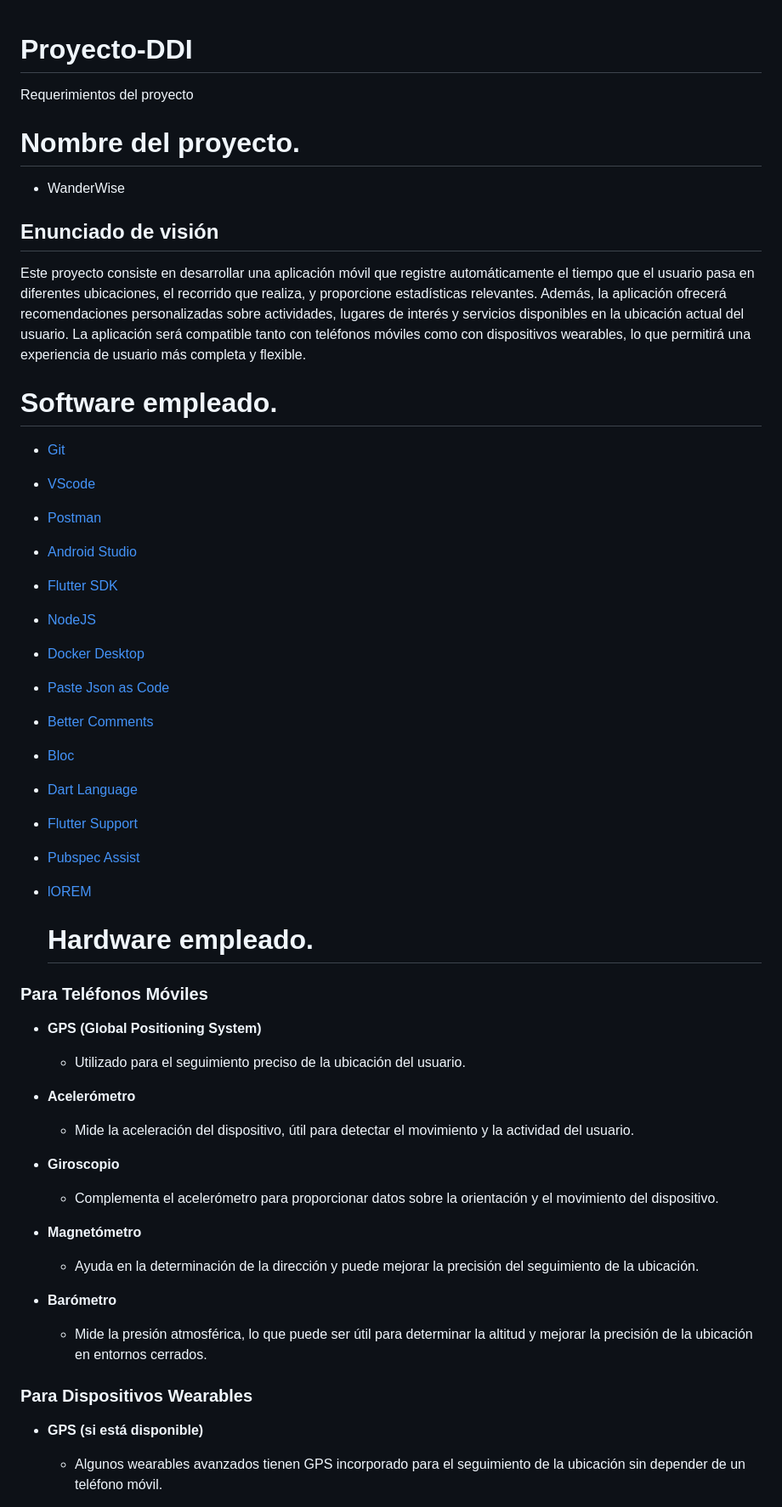
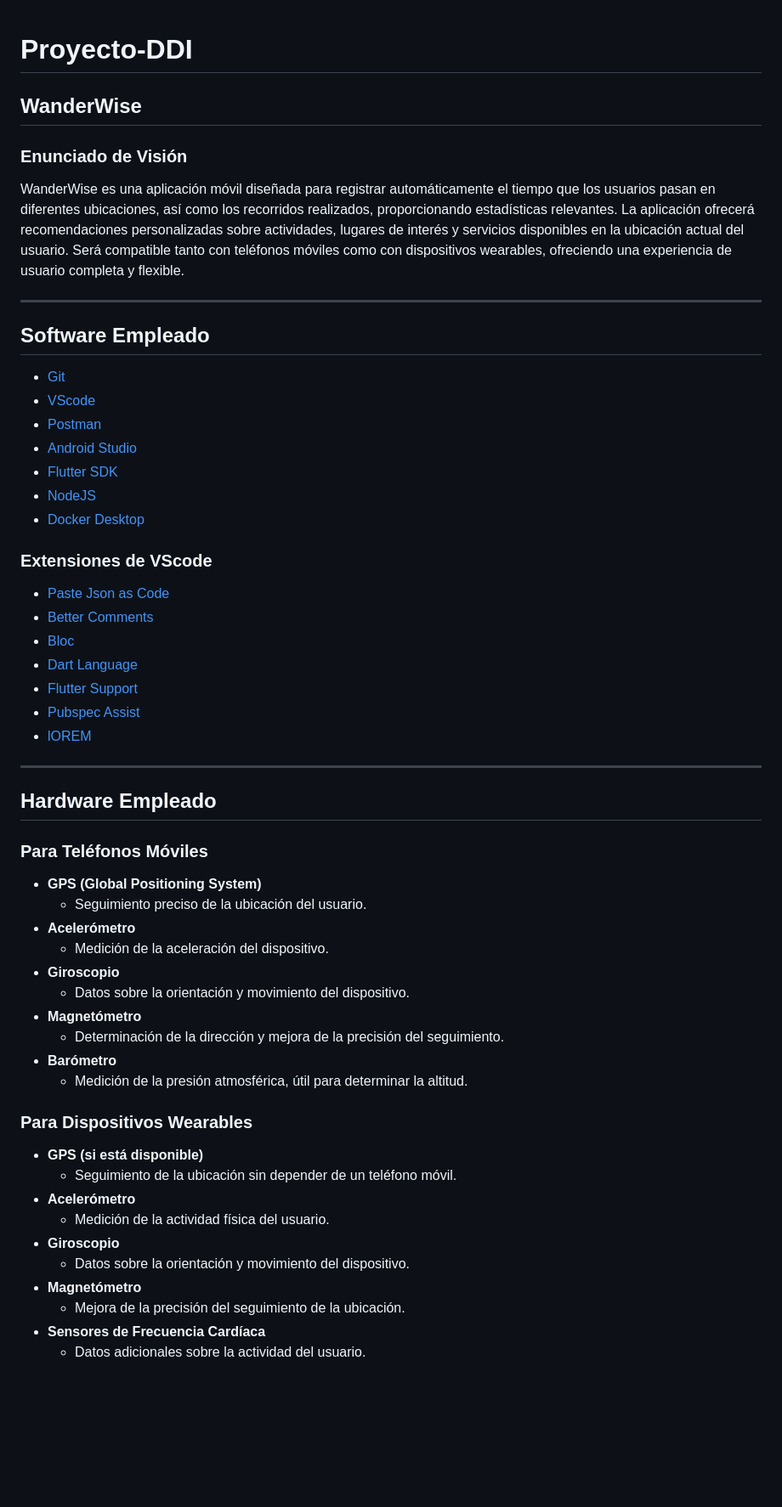
Before and after one commit to jantorres53/Proyecto-DDI, a Markdown page: README.md, the part around one of its changes. Shown at 85% size. Rendered like a GitHub page; blank space fills up the shorter version.

```diff
--- a/README.md
+++ b/README.md
@@ -1,13 +1,13 @@
 # Proyecto-DDI
-Requerimientos del proyecto
 
-# Nombre del proyecto.
-  - WanderWise
+## WanderWise
 
-##  Enunciado de visión
-Este proyecto consiste en desarrollar una aplicación móvil que registre automáticamente el tiempo que el usuario pasa en diferentes ubicaciones, el recorrido que realiza, y proporcione estadísticas relevantes. Además, la aplicación ofrecerá recomendaciones personalizadas sobre actividades, lugares de interés y servicios disponibles en la ubicación actual del usuario. La aplicación será compatible tanto con teléfonos móviles como con dispositivos wearables, lo que permitirá una experiencia de usuario más completa y flexible.
+### Enunciado de Visión
+WanderWise es una aplicación móvil diseñada para registrar automáticamente el tiempo que los usuarios pasan en diferentes ubicaciones, así como los recorridos realizados, proporcionando estadísticas relevantes. La aplicación ofrecerá recomendaciones personalizadas sobre actividades, lugares de interés y servicios disponibles en la ubicación actual del usuario. Será compatible tanto con teléfonos móviles como con dispositivos wearables, ofreciendo una experiencia de usuario completa y flexible.
 
-# Software empleado.
+---
+
+## Software Empleado
 
 - [Git](https://git-scm.com/)
 - [VScode](https://code.visualstudio.com/download)
@@ -16,6 +16,8 @@ Este proyecto consiste en desarrollar una aplicación móvil que registre autom
 - [Flutter SDK](https://flutter.dev/)
 - [NodeJS](https://nodejs.org/en/download/current)
-- [Docker Desktop](https://www.docker.com/products/docker-desktop/)
+- [Docker Desktop](https://www.docker.com/products/docker-desktop)
+
+### Extensiones de VScode
 
 - [Paste Json as Code](https://marketplace.visualstudio.com/items?itemName=typeguard.quicktype-vs)
 - [Better Comments](https://marketplace.visualstudio.com/items?itemName=aaron-bond.better-comments)
@@ -25,27 +27,33 @@ Este proyecto consiste en desarrollar una aplicación móvil que registre autom
 - [Pubspec Assist](https://marketplace.visualstudio.com/items?itemName=jeroen-meijer.pubspec-assist)
 - [lOREM](https://marketplace.visualstudio.com/items?itemName=Tyriar.lorem-ipsum)
 
-  # Hardware empleado.
+---
+
+## Hardware Empleado
 
 ### Para Teléfonos Móviles
 
 - **GPS (Global Positioning System)**
-  - Utilizado para el seguimiento preciso de la ubicación del usuario.
-
+  - Seguimiento preciso de la ubicación del usuario.
 - **Acelerómetro**
-  - Mide la aceleración del dispositivo, útil para detectar el movimiento y la actividad del usuario.
-
+  - Medición de la aceleración del dispositivo.
 - **Giroscopio**
-  - Complementa el acelerómetro para proporcionar datos sobre la orientación y el movimiento del dispositivo.
-
+  - Datos sobre la orientación y movimiento del dispositivo.
 - **Magnetómetro**
-  - Ayuda en la determinación de la dirección y puede mejorar la precisión del seguimiento de la ubicación.
-
+  - Determinación de la dirección y mejora de la precisión del seguimiento.
 - **Barómetro**
-  - Mide la presión atmosférica, lo que puede ser útil para determinar la altitud y mejorar la precisión de la ubicación en entornos cerrados.
+  - Medición de la presión atmosférica, útil para determinar la altitud.
 
 ### Para Dispositivos Wearables
 
 - **GPS (si está disponible)**
-  - Algunos wearables avanzados tienen GPS incorporado para el seguimiento de la ubicación sin depender de un teléfono móvil.
+  - Seguimiento de la ubicación sin depender de un teléfono móvil.
+- **Acelerómetro**
+  - Medición de la actividad física del usuario.
+- **Giroscopio**
+  - Datos sobre la orientación y movimiento del dispositivo.
+- **Magnetómetro**
+  - Mejora de la precisión del seguimiento de la ubicación.
+- **Sensores de Frecuencia Cardíaca**
+  - Datos adicionales sobre la actividad del usuario.
 
```
Also changed, not shown: other parts of README.md (+58 -60 lines).
